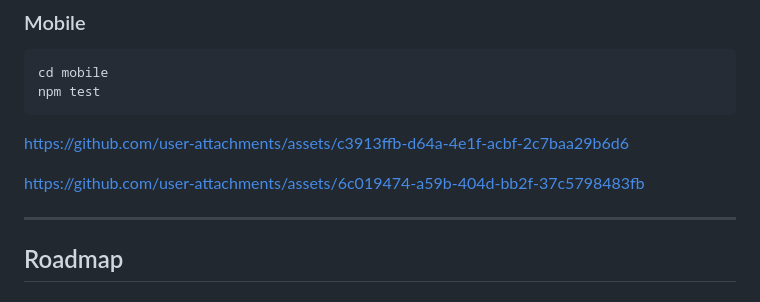
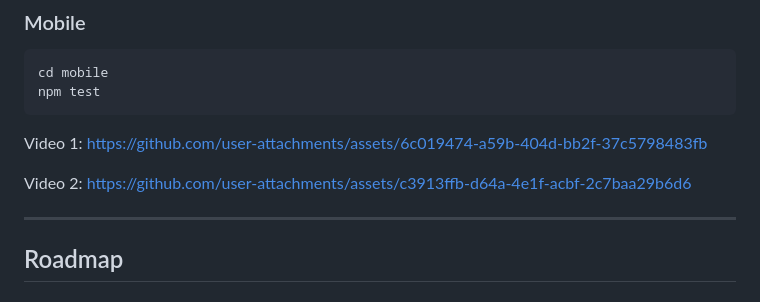
Before and after one commit to NayrMonk/FightIQ, a Markdown page: README.md, the part around the change. Rendered like a GitHub page.

Commit message:
Add video links to README
Added links to two videos in the README.

````diff
--- a/README.md
+++ b/README.md
@@ -287,14 +287,11 @@ The backend test suite uses an **in-memory SQLite** database — no PostgreSQL n
 cd mobile
 npm test
 ```
-
-
-https://github.com/user-attachments/assets/c3913ffb-d64a-4e1f-acbf-2c7baa29b6d6
-
-
-
+Video 1:
 https://github.com/user-attachments/assets/6c019474-a59b-404d-bb2f-37c5798483fb
 
+Video 2:
+https://github.com/user-attachments/assets/c3913ffb-d64a-4e1f-acbf-2c7baa29b6d6
 
 ---
 
````
